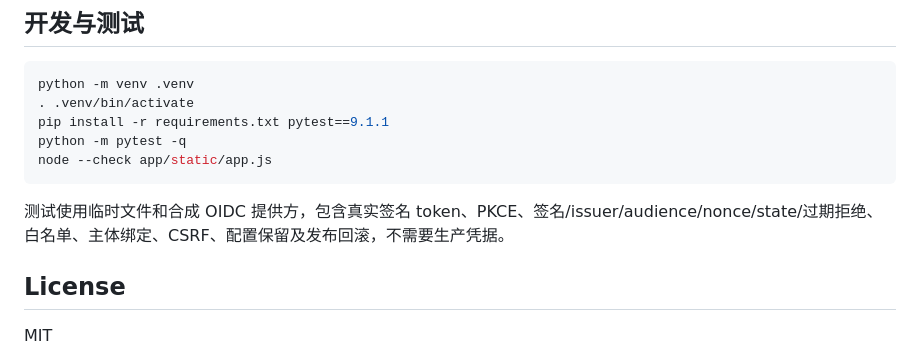
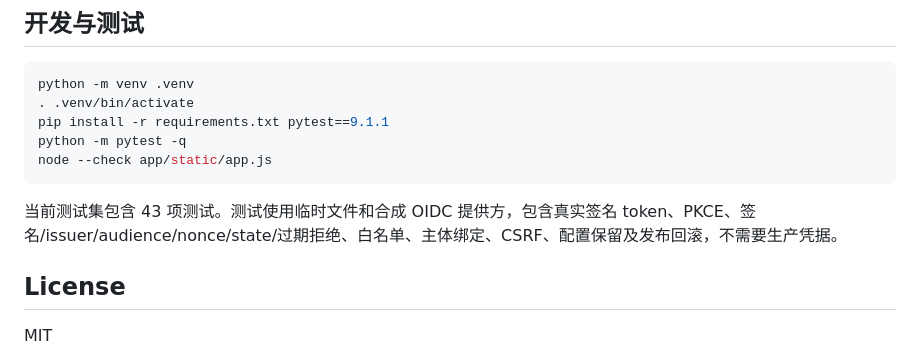
Before and after one commit to horsley/authelia-console, a Markdown page: README.md, the part around one of its changes. Rendered like a GitHub page.

````diff
--- a/README.md
+++ b/README.md
@@ -109,7 +111,7 @@ python -m pytest -q
 node --check app/static/app.js
 ```
 
-测试使用临时文件和合成 OIDC 提供方，包含真实签名 token、PKCE、签名/issuer/audience/nonce/state/过期拒绝、白名单、主体绑定、CSRF、配置保留及发布回滚，不需要生产凭据。
+当前测试集包含 43 项测试。测试使用临时文件和合成 OIDC 提供方，包含真实签名 token、PKCE、签名/issuer/audience/nonce/state/过期拒绝、白名单、主体绑定、CSRF、配置保留及发布回滚，不需要生产凭据。
 
 ## License
 
````
Also changed, not shown: other parts of README.md (+2 -0 lines).
